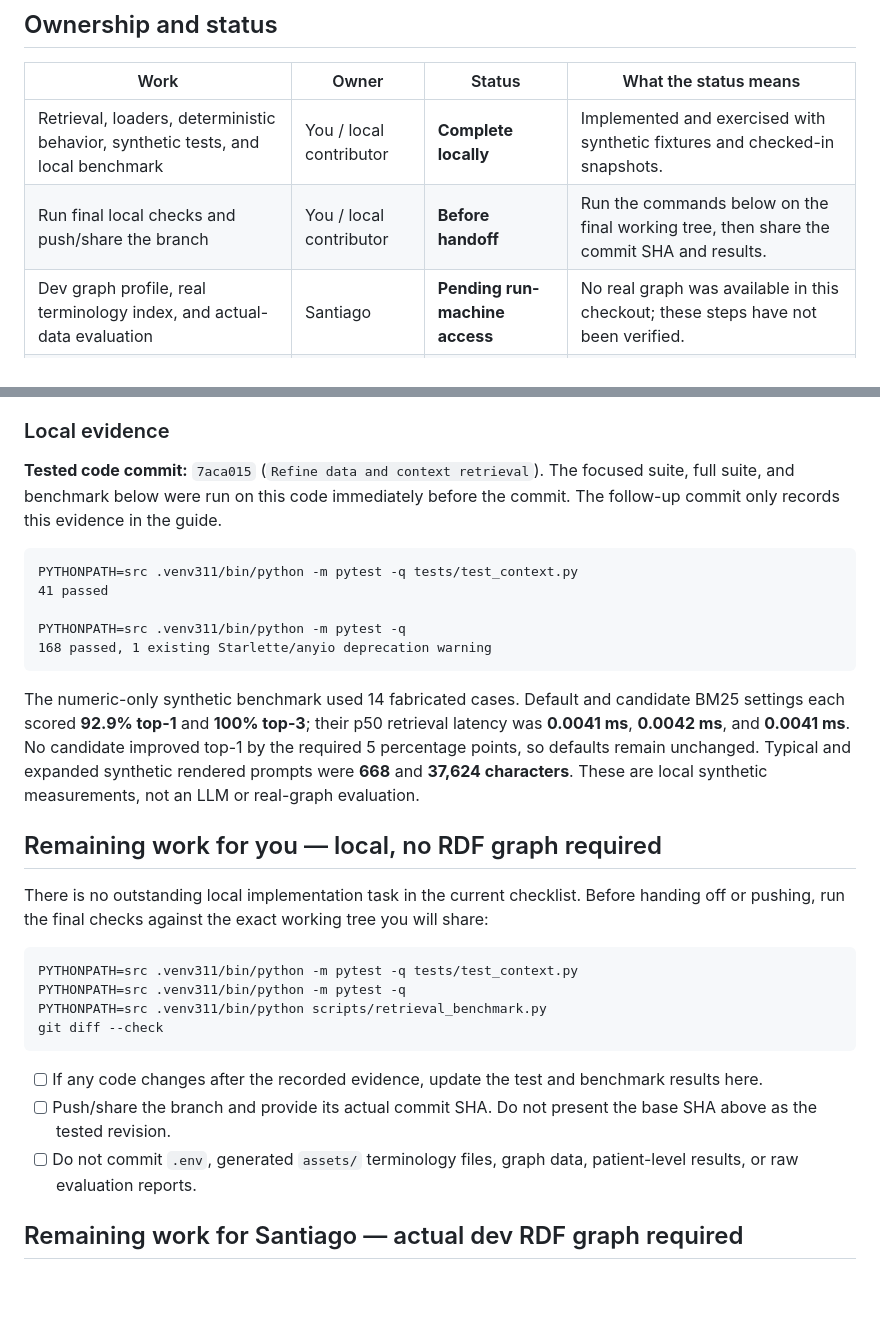
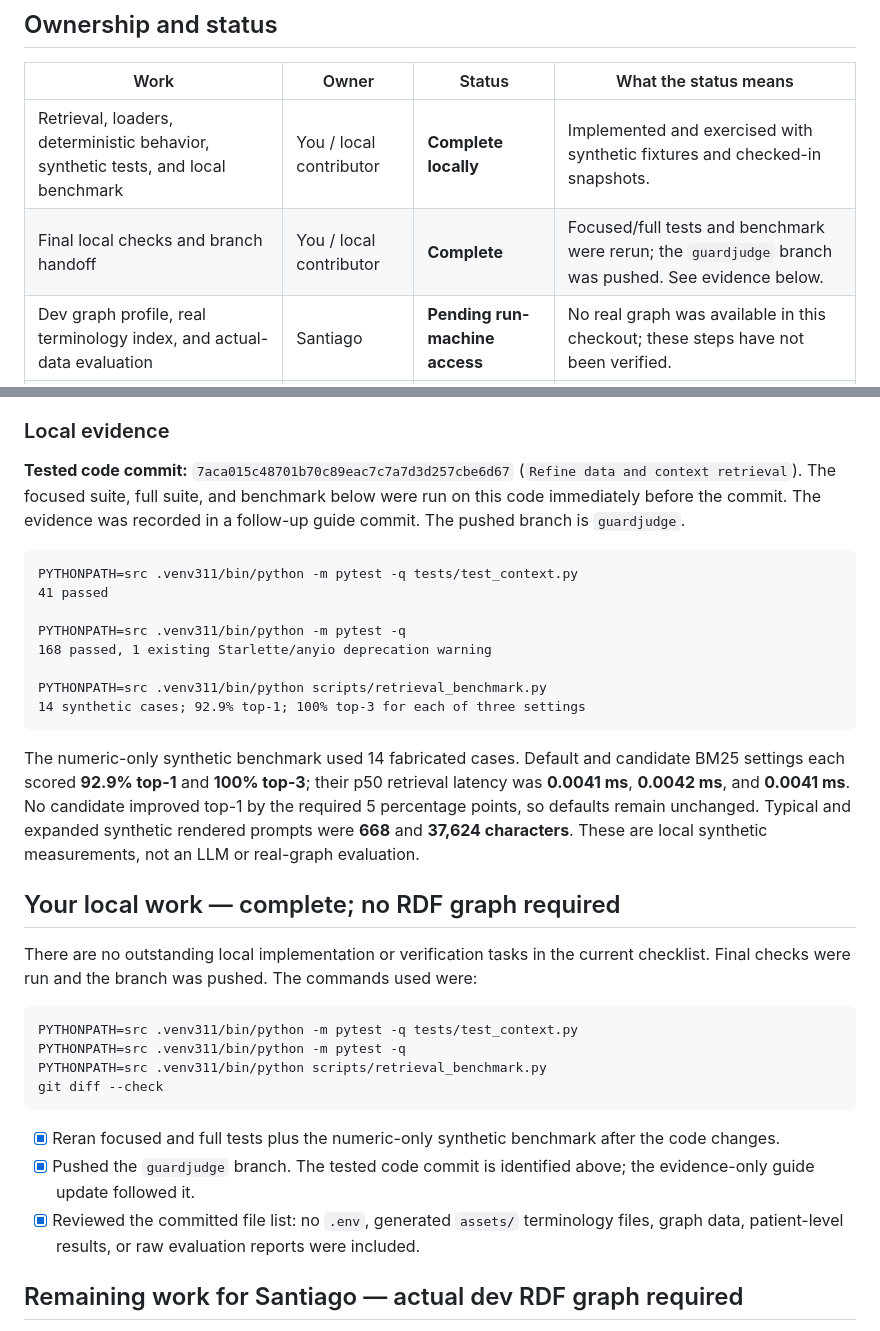
Before and after one commit to neural-wave/ch-EpsilonDev, a Markdown page: docs/data-and-context/README.md, 2 parts joined by grey strips. Drawn GitHub-style; blank space fills up the shorter version.

Commit message:
Update data context handoff status

````diff
--- a/docs/data-and-context/README.md
+++ b/docs/data-and-context/README.md
@@ -7,7 +7,7 @@ This guide separates completed local work from real-graph validation. The root [
 | Work | Owner | Status | What the status means |
 | --- | --- | --- | --- |
 | Retrieval, loaders, deterministic behavior, synthetic tests, and local benchmark | You / local contributor | **Complete locally** | Implemented and exercised with synthetic fixtures and checked-in snapshots. |
-| Run final local checks and push/share the branch | You / local contributor | **Before handoff** | Run the commands below on the final working tree, then share the commit SHA and results. |
+| Final local checks and branch handoff | You / local contributor | **Complete** | Focused/full tests and benchmark were rerun; the `guardjudge` branch was pushed. See evidence below. |
 | Dev graph profile, real terminology index, and actual-data evaluation | Santiago | **Pending run-machine access** | No real graph was available in this checkout; these steps have not been verified. |
 | Perf graph measurements | Santiago | **Pending perf access** | No real performance-graph timings have been collected. |
 | Work verified both locally and against real graph data | — | **None yet** | Passing synthetic tests does not establish real-graph compatibility or retrieval quality. |
@@ -26,7 +26,7 @@ The existing real-data integration path is offline: `scripts/profile_data.py` pr
 
 ### Local evidence
 
-**Tested code commit:** `7aca015` (`Refine data and context retrieval`). The focused suite, full suite, and benchmark below were run on this code immediately before the commit. The follow-up commit only records this evidence in the guide.
+**Tested code commit:** `7aca015c48701b70c89eac7c7a7d3d257cbe6d67` (`Refine data and context retrieval`). The focused suite, full suite, and benchmark below were run on this code immediately before the commit. The evidence was recorded in a follow-up guide commit. The pushed branch is `guardjudge`.
 
 ```text
 PYTHONPATH=src .venv311/bin/python -m pytest -q tests/test_context.py
@@ -34,13 +34,16 @@ PYTHONPATH=src .venv311/bin/python -m pytest -q tests/test_context.py
 
 PYTHONPATH=src .venv311/bin/python -m pytest -q
 168 passed, 1 existing Starlette/anyio deprecation warning
+
+PYTHONPATH=src .venv311/bin/python scripts/retrieval_benchmark.py
+14 synthetic cases; 92.9% top-1; 100% top-3 for each of three settings
 ```
 
 The numeric-only synthetic benchmark used 14 fabricated cases. Default and candidate BM25 settings each scored **92.9% top-1** and **100% top-3**; their p50 retrieval latency was **0.0041 ms**, **0.0042 ms**, and **0.0041 ms**. No candidate improved top-1 by the required 5 percentage points, so defaults remain unchanged. Typical and expanded synthetic rendered prompts were **668** and **37,624 characters**. These are local synthetic measurements, not an LLM or real-graph evaluation.
 
-## Remaining work for you — local, no RDF graph required
+## Your local work — complete; no RDF graph required
 
-There is no outstanding local implementation task in the current checklist. Before handing off or pushing, run the final checks against the exact working tree you will share:
+There are no outstanding local implementation or verification tasks in the current checklist. Final checks were run and the branch was pushed. The commands used were:
 
 ```bash
 PYTHONPATH=src .venv311/bin/python -m pytest -q tests/test_context.py
@@ -49,9 +52,9 @@ PYTHONPATH=src .venv311/bin/python scripts/retrieval_benchmark.py
 git diff --check
 ```
 
-- [ ] If any code changes after the recorded evidence, update the test and benchmark results here.
-- [ ] Push/share the branch and provide its actual commit SHA. Do not present the base SHA above as the tested revision.
-- [ ] Do not commit `.env`, generated `assets/` terminology files, graph data, patient-level results, or raw evaluation reports.
+- [x] Reran focused and full tests plus the numeric-only synthetic benchmark after the code changes.
+- [x] Pushed the `guardjudge` branch. The tested code commit is identified above; the evidence-only guide update followed it.
+- [x] Reviewed the committed file list: no `.env`, generated `assets/` terminology files, graph data, patient-level results, or raw evaluation reports were included.
 
 ## Remaining work for Santiago — actual dev RDF graph required
 
````
